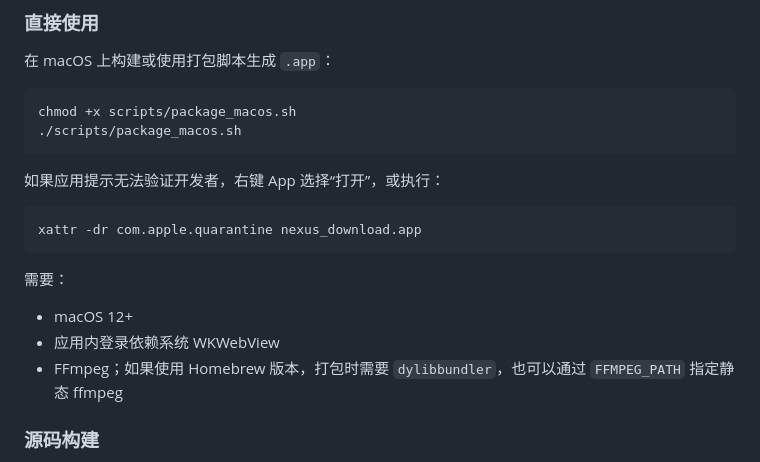
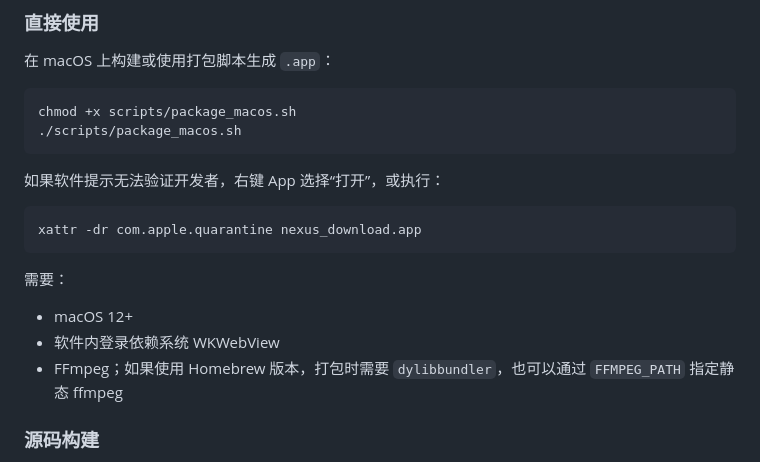
Before and after one commit to fenranxueluo1/Nexus_Download, a Markdown page: README.md, the part around one of its changes. Rendered like a GitHub page.

````diff
--- a/README.md
+++ b/README.md
@@ -93,7 +93,7 @@ chmod +x scripts/package_macos.sh
 ./scripts/package_macos.sh
 ```
 
-如果应用提示无法验证开发者，右键 App 选择“打开”，或执行：
+如果软件提示无法验证开发者，右键 App 选择“打开”，或执行：
 
 ```bash
 xattr -dr com.apple.quarantine nexus_download.app
@@ -102,7 +102,7 @@ xattr -dr com.apple.quarantine nexus_download.app
 需要：
 
 - macOS 12+
-- 应用内登录依赖系统 WKWebView
+- 软件内登录依赖系统 WKWebView
 - FFmpeg；如果使用 Homebrew 版本，打包时需要 `dylibbundler`，也可以通过 `FFMPEG_PATH` 指定静态 ffmpeg
 
 ### 源码构建
````
Also changed, not shown: other parts of README.md (+19 -19 lines).
